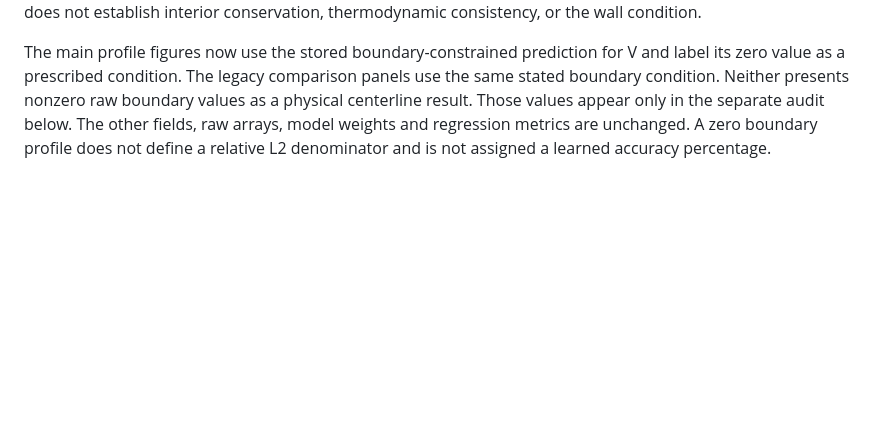
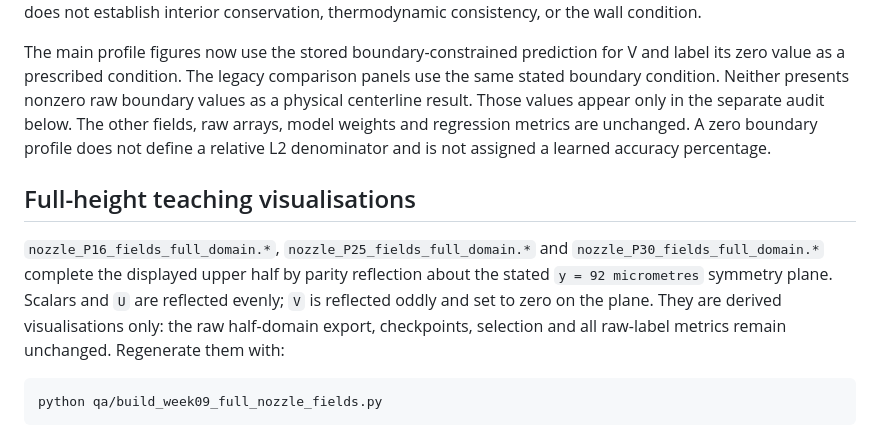
Before and after one commit to Ehsan-Roohi/FlowMLLab, a Markdown page: results/nozzle_transport/README.md, the part around the change. Drawn GitHub-style; blank space fills up the shorter version.

Commit message:
figures: add full-height Week 9 nozzle views

````diff
--- a/results/nozzle_transport/README.md
+++ b/results/nozzle_transport/README.md
@@ -76,6 +76,19 @@ the separate audit below. The other fields, raw arrays, model weights and
 regression metrics are unchanged. A zero boundary profile does not define a
 relative L2 denominator and is not assigned a learned accuracy percentage.
 
+## Full-height teaching visualisations
+
+`nozzle_P16_fields_full_domain.*`, `nozzle_P25_fields_full_domain.*` and
+`nozzle_P30_fields_full_domain.*` complete the displayed upper half by parity
+reflection about the stated `y = 92 micrometres` symmetry plane. Scalars and
+`U` are reflected evenly; `V` is reflected oddly and set to zero on the plane.
+They are derived visualisations only: the raw half-domain export, checkpoints,
+selection and all raw-label metrics remain unchanged. Regenerate them with:
+
+```bash
+python qa/build_week09_full_nozzle_fields.py
+```
+
 ![Boundary audit](symmetry_boundary_audit.png)
 
 ## Evidence and reproduction
````
Also changed, not shown: results/nozzle_transport/nozzle_P16_fields_full_domain.png (added), results/nozzle_transport/nozzle_P25_fields_full_domain.png (added), results/nozzle_transport/nozzle_P30_fields_full_domain.png (added), 3 other files.
